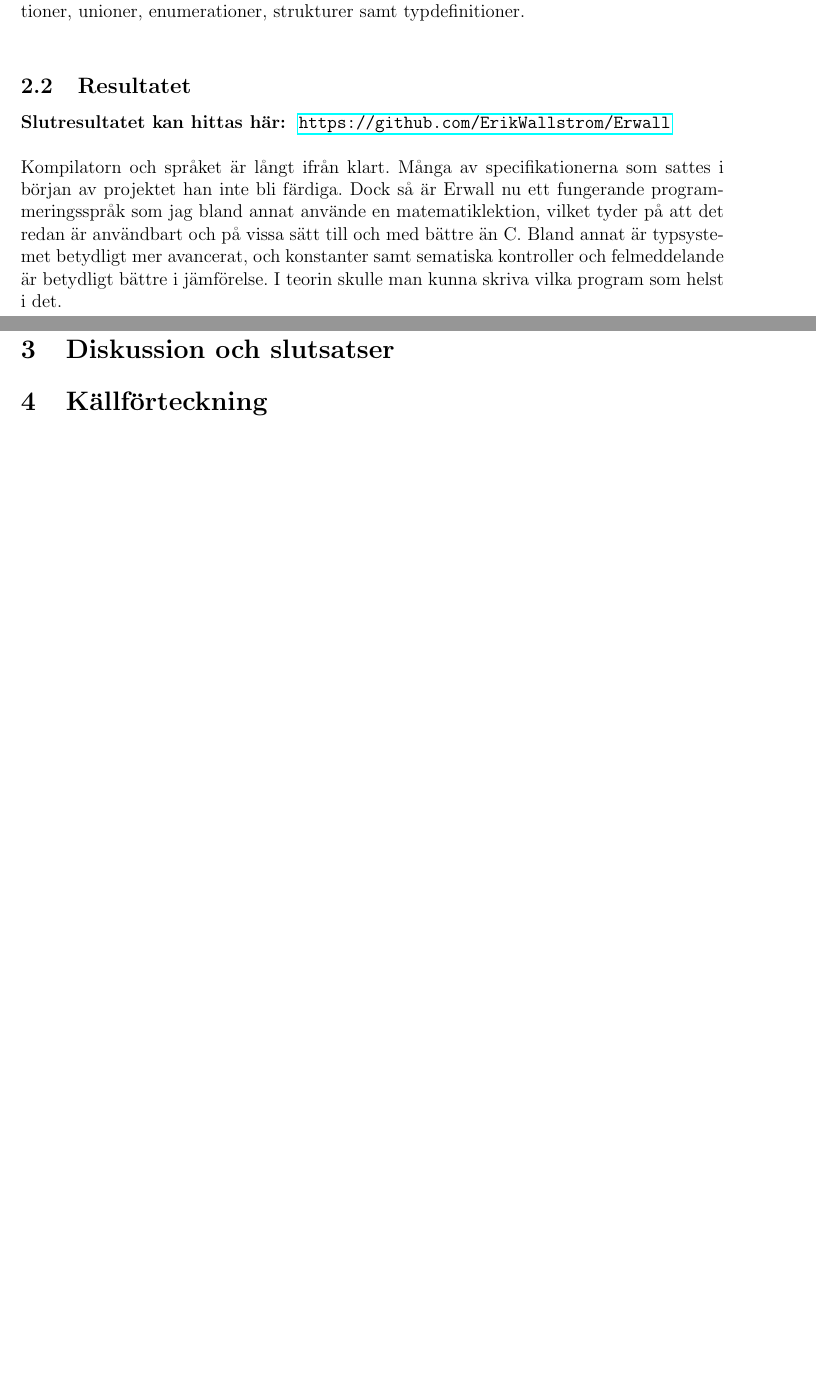
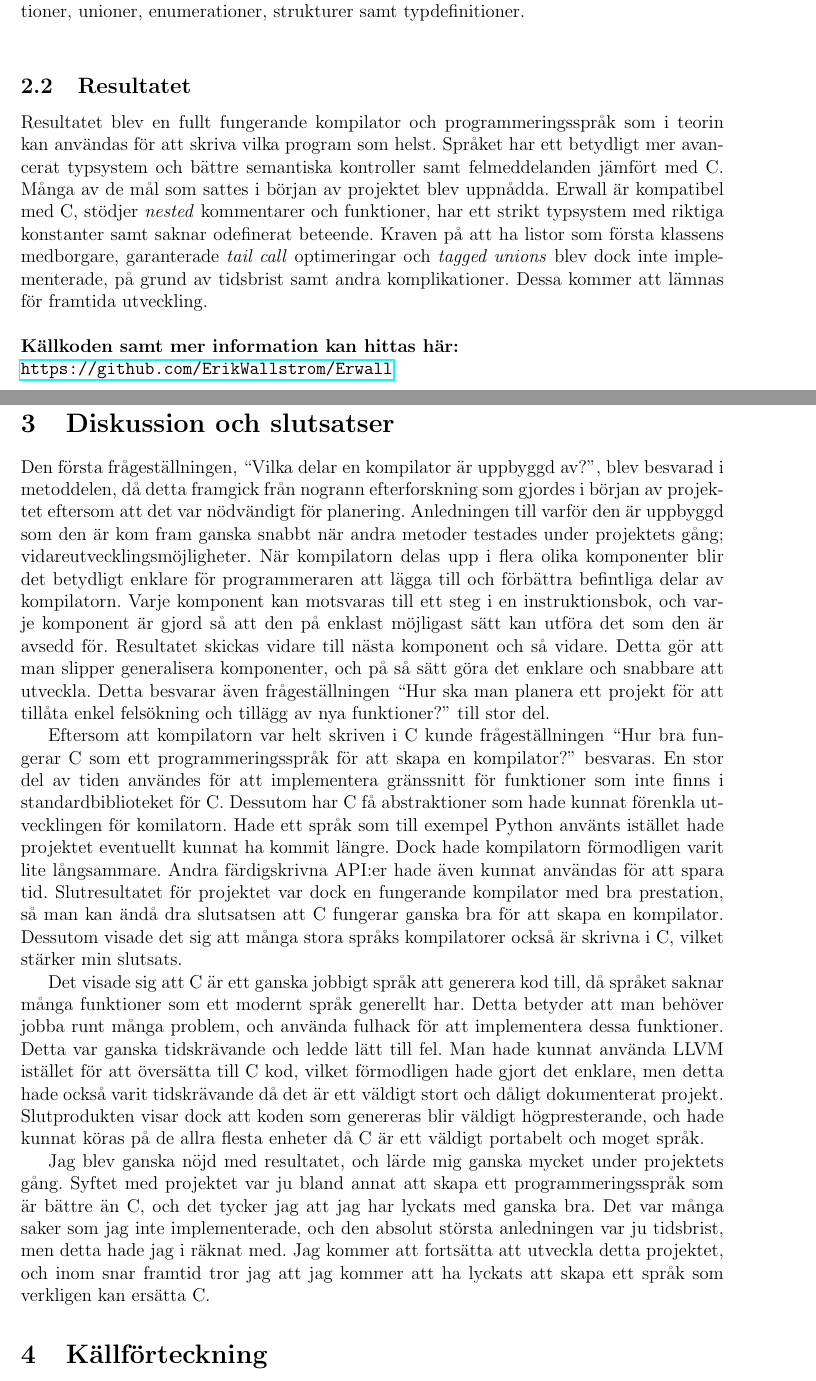
Before and after one commit to ErikWallstrom/Gymnasiearbete_Rapport, a LaTeX document (rapport.tex): two parts of pages 10 and 15 of 15 before the commit and two parts of pages 10 and 15 of 16 after it, joined at a grey line, cut so that both start at the same text, the shorter picture padded with empty space. Compiled offline with pdfLaTeX.

Commit message:
Lade till slutsats, förbättrade källförteckningen

```diff
--- a/rapport.tex
+++ b/rapport.tex
@@ -480,16 +479,19 @@ pekare, funktioner, unioner, enumerationer, strukturer samt typdefinitioner.\\
 
 \subsection{Resultatet}
 
-\noindent\textbf{Slutresultatet kan hittas här: }
+\noindent Resultatet blev en fullt fungerande kompilator och programmeringsspråk
+som i teorin kan användas för att skriva vilka program som helst. Språket har
+ett betydligt mer avancerat typsystem och bättre semantiska kontroller samt
+felmeddelanden jämfört med C. Många av de mål som sattes i början av projektet
+blev uppnådda. Erwall är kompatibel med C, stödjer \textit{nested} kommentarer
+och funktioner, har ett strikt typsystem med riktiga konstanter samt saknar
+odefinerat beteende. Kraven på att ha listor som första klassens medborgare,
+garanterade \textit{tail call} optimeringar och \textit{tagged unions} blev dock
+inte implementerade, på grund av tidsbrist samt andra komplikationer. Dessa
+kommer att lämnas för framtida utveckling. \\
+
+\noindent\textbf{Källkoden samt mer information kan hittas här: }\\
 \url{https://github.com/ErikWallstrom/Erwall}\\
-
-\noindent Kompilatorn och språket är långt ifrån klart. Många av
-specifikationerna som sattes i början av projektet han inte bli färdiga. Dock så
-är Erwall nu ett fungerande programmeringsspråk som jag bland annat använde en
-matematiklektion, vilket tyder på att det redan är användbart och på vissa sätt
-till och med bättre än C. Bland annat är typsystemet betydligt mer avancerat,
-och konstanter samt sematiska kontroller och felmeddelande är betydligt bättre i
-jämförelse. I teorin skulle man kunna skriva vilka program som helst i det.\\
 
 \begin{figure}
 	\centering
@@ -517,3 +519,49 @@ jämförelse. I teorin skulle man kunna skriva vilka program som helst i det.\\
 
 \section{Diskussion och slutsatser}
 
+Den första frågeställningen, ``Vilka delar en kompilator är uppbyggd av?'', blev
+besvarad i metoddelen, då detta framgick från nogrann efterforskning som gjordes
+i början av projektet eftersom att det var nödvändigt för planering. Anledningen
+till varför den är uppbyggd som den är kom fram ganska snabbt när andra metoder
+testades under projektets gång; vidareutvecklingsmöjligheter. När kompilatorn
+delas upp i flera olika komponenter blir det betydligt enklare för
+programmeraren att lägga till och förbättra befintliga delar av kompilatorn.
+Varje komponent kan motsvaras till ett steg i en instruktionsbok, och varje
+komponent är gjord så att den på enklast möjligast sätt kan utföra det som den
+är avsedd för. Resultatet skickas vidare till nästa komponent och så vidare.
+Detta gör att man slipper generalisera komponenter, och på så sätt göra det
+enklare och snabbare att utveckla. Detta besvarar även frågeställningen ``Hur
+ska man planera ett projekt för att tillåta enkel felsökning och tillägg av nya
+funktioner?'' till stor del.
+
+Eftersom att kompilatorn var helt skriven i C kunde frågeställningen ``Hur bra
+fungerar C som ett programmeringsspråk för att skapa en kompilator?'' besvaras.
+En stor del av tiden användes för att implementera gränssnitt för funktioner som
+inte finns i standardbiblioteket för C. Dessutom har C få abstraktioner som hade
+kunnat förenkla utvecklingen för komilatorn. Hade ett språk som till exempel
+Python använts istället hade projektet eventuellt kunnat ha kommit längre. Dock
+hade kompilatorn förmodligen varit lite långsammare. Andra färdigskrivna API:er
+hade även kunnat användas för att spara tid. Slutresultatet för projektet var
+dock en fungerande kompilator med bra prestation, så man kan ändå dra slutsatsen
+att C fungerar ganska bra för att skapa en kompilator. Dessutom visade det sig
+att många stora språks kompilatorer också är skrivna i C, vilket stärker min
+slutsats.
+
+Det visade sig att C är ett ganska jobbigt språk att generera kod till, då
+språket saknar många funktioner som ett modernt språk generellt har. Detta
+betyder att man behöver jobba runt många problem, och använda fulhack för att
+implementera dessa funktioner. Detta var ganska tidskrävande och ledde lätt till
+fel. Man hade kunnat använda LLVM istället för att översätta till C kod, vilket
+förmodligen hade gjort det enklare, men detta hade också varit tidskrävande då
+det är ett väldigt stort och dåligt dokumenterat projekt. Slutprodukten visar
+dock att koden som genereras blir väldigt högpresterande, och hade kunnat köras
+på de allra flesta enheter då C är ett väldigt portabelt och moget språk.
+
+Jag blev ganska nöjd med resultatet, och lärde mig ganska mycket under
+projektets gång. Syftet med projektet var ju bland annat att skapa ett
+programmeringsspråk som är bättre än C, och det tycker jag att jag har lyckats
+med ganska bra. Det var många saker som jag inte implementerade, och den absolut
+största anledningen var ju tidsbrist, men detta hade jag i räknat med. Jag
+kommer att fortsätta att utveckla detta projektet, och inom snar framtid tror
+jag att jag kommer att ha lyckats att skapa ett språk som verkligen kan ersätta
+C.
```
Also changed, not shown: rapport.pdf, rapport.tex (48 more changed lines).
